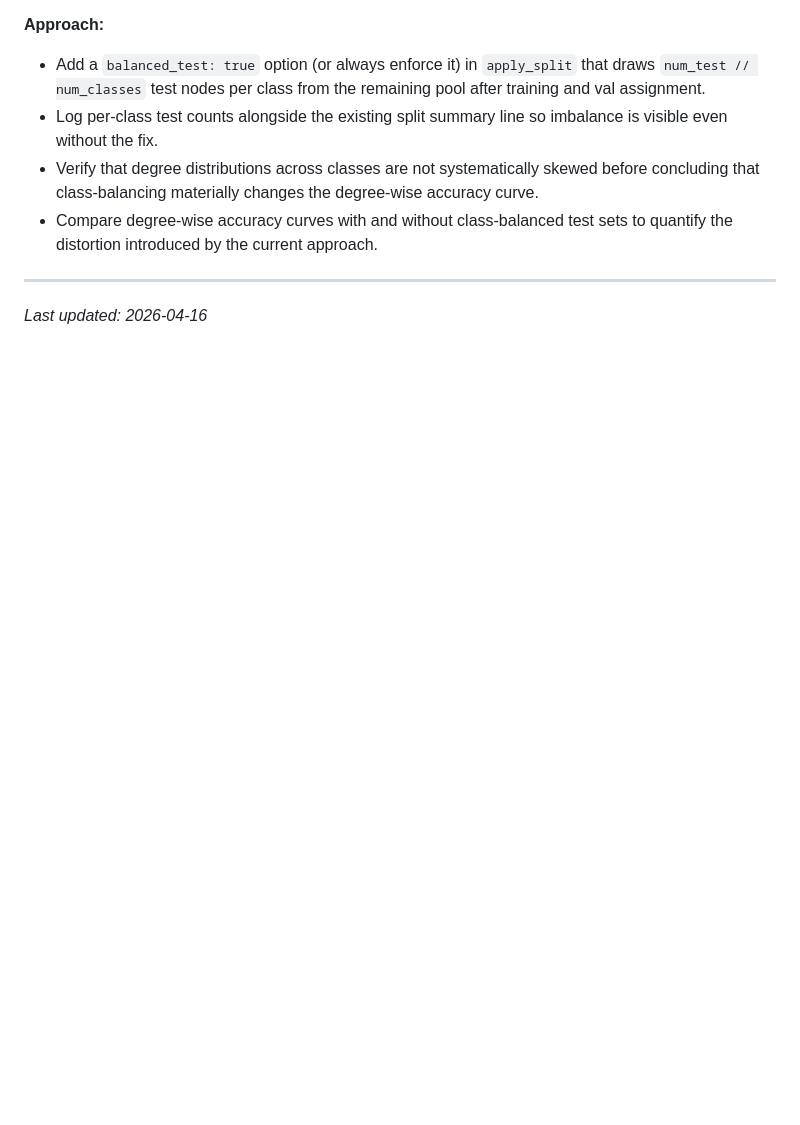
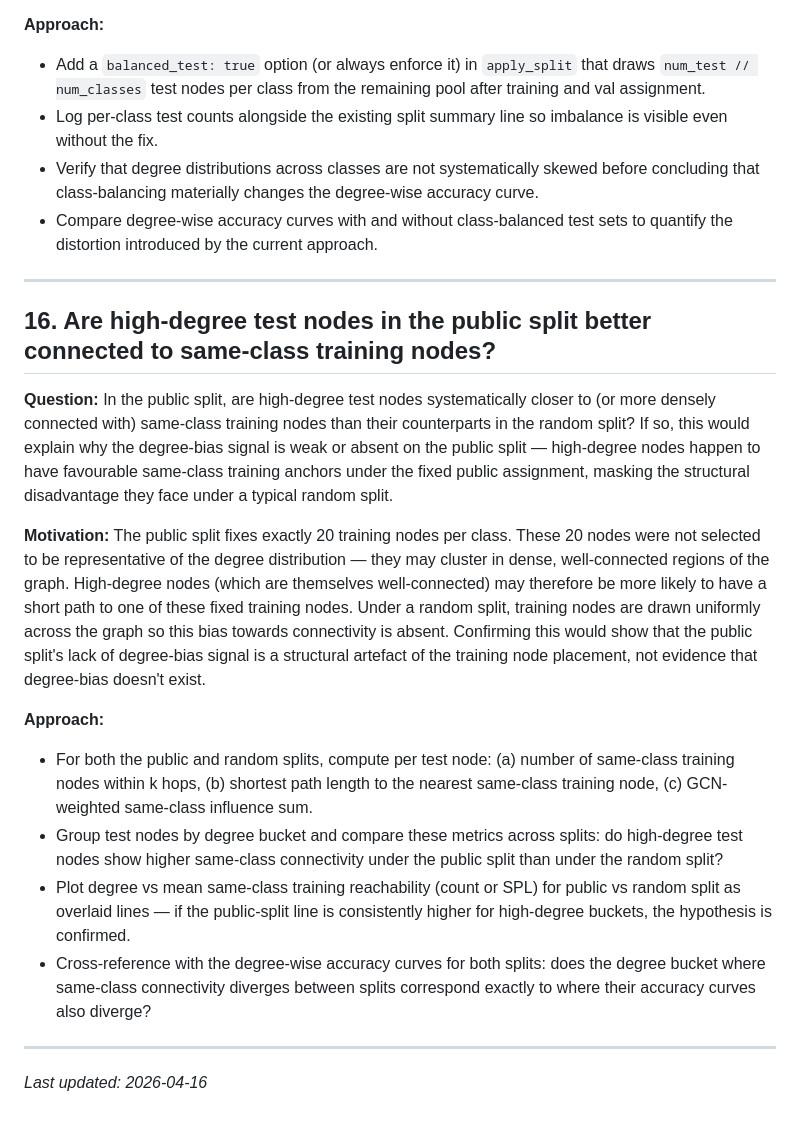
Before and after one commit to abheek96/degree-bias-gnn, a Markdown page: TODO.md, the part around the change. Rendered like a GitHub page; blank space fills up the shorter version.

Commit message:
Add TODO 16: high-degree test node connectivity to same-class training nodes in public split

```diff
--- a/TODO.md
+++ b/TODO.md
@@ -263,4 +263,18 @@ The goal of this project is to establish whether degree-bias exists as a structu
 
 ---
 
+## 16. Are high-degree test nodes in the public split better connected to same-class training nodes?
+
+**Question:** In the public split, are high-degree test nodes systematically closer to (or more densely connected with) same-class training nodes than their counterparts in the random split? If so, this would explain why the degree-bias signal is weak or absent on the public split — high-degree nodes happen to have favourable same-class training anchors under the fixed public assignment, masking the structural disadvantage they face under a typical random split.
+
+**Motivation:** The public split fixes exactly 20 training nodes per class. These 20 nodes were not selected to be representative of the degree distribution — they may cluster in dense, well-connected regions of the graph. High-degree nodes (which are themselves well-connected) may therefore be more likely to have a short path to one of these fixed training nodes. Under a random split, training nodes are drawn uniformly across the graph so this bias towards connectivity is absent. Confirming this would show that the public split's lack of degree-bias signal is a structural artefact of the training node placement, not evidence that degree-bias doesn't exist.
+
+**Approach:**
+- For both the public and random splits, compute per test node: (a) number of same-class training nodes within k hops, (b) shortest path length to the nearest same-class training node, (c) GCN-weighted same-class influence sum.
+- Group test nodes by degree bucket and compare these metrics across splits: do high-degree test nodes show higher same-class connectivity under the public split than under the random split?
+- Plot degree vs mean same-class training reachability (count or SPL) for public vs random split as overlaid lines — if the public-split line is consistently higher for high-degree buckets, the hypothesis is confirmed.
+- Cross-reference with the degree-wise accuracy curves for both splits: does the degree bucket where same-class connectivity diverges between splits correspond exactly to where their accuracy curves also diverge?
+
+---
+
 *Last updated: 2026-04-16*
```
